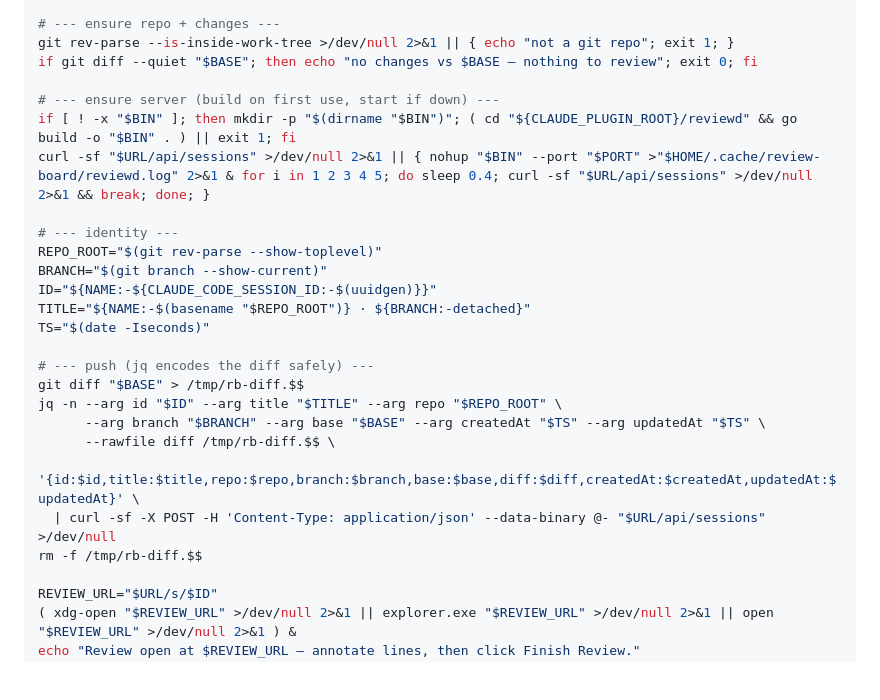
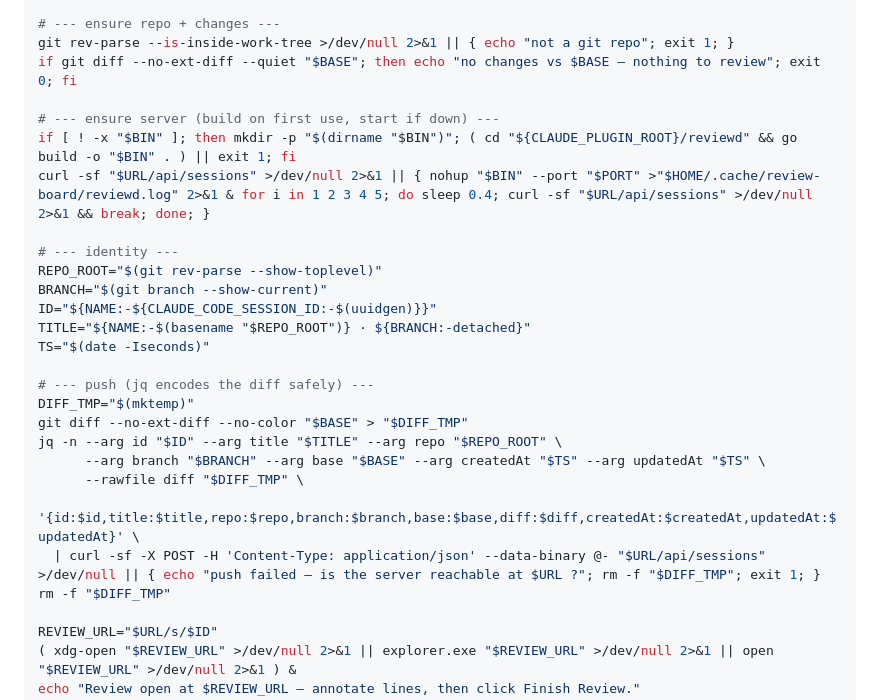
Before and after one commit to Plutokekz/review-board, a Markdown page: skills/review/SKILL.md, the part around the change. Drawn GitHub-style; blank space fills up the shorter version.

Commit message:
fix(plugin): /review forces a standard unified diff (--no-ext-diff) and fails loudly on push error
Co-Authored-By: Claude Opus 4.8 (1M context) <noreply@anthropic.com>

```diff
--- a/skills/review/SKILL.md
+++ b/skills/review/SKILL.md
@@ -24,7 +24,7 @@ NAME=""              # override from first positional arg
 
 # --- ensure repo + changes ---
 git rev-parse --is-inside-work-tree >/dev/null 2>&1 || { echo "not a git repo"; exit 1; }
-if git diff --quiet "$BASE"; then echo "no changes vs $BASE — nothing to review"; exit 0; fi
+if git diff --no-ext-diff --quiet "$BASE"; then echo "no changes vs $BASE — nothing to review"; exit 0; fi
 
 # --- ensure server (build on first use, start if down) ---
 if [ ! -x "$BIN" ]; then mkdir -p "$(dirname "$BIN")"; ( cd "${CLAUDE_PLUGIN_ROOT}/reviewd" && go build -o "$BIN" . ) || exit 1; fi
@@ -38,13 +38,14 @@ TITLE="${NAME:-$(basename "$REPO_ROOT")} · ${BRANCH:-detached}"
 TS="$(date -Iseconds)"
 
 # --- push (jq encodes the diff safely) ---
-git diff "$BASE" > /tmp/rb-diff.$$
+DIFF_TMP="$(mktemp)"
+git diff --no-ext-diff --no-color "$BASE" > "$DIFF_TMP"
 jq -n --arg id "$ID" --arg title "$TITLE" --arg repo "$REPO_ROOT" \
       --arg branch "$BRANCH" --arg base "$BASE" --arg createdAt "$TS" --arg updatedAt "$TS" \
-      --rawfile diff /tmp/rb-diff.$$ \
+      --rawfile diff "$DIFF_TMP" \
       '{id:$id,title:$title,repo:$repo,branch:$branch,base:$base,diff:$diff,createdAt:$createdAt,updatedAt:$updatedAt}' \
-  | curl -sf -X POST -H 'Content-Type: application/json' --data-binary @- "$URL/api/sessions" >/dev/null
-rm -f /tmp/rb-diff.$$
+  | curl -sf -X POST -H 'Content-Type: application/json' --data-binary @- "$URL/api/sessions" >/dev/null || { echo "push failed — is the server reachable at $URL ?"; rm -f "$DIFF_TMP"; exit 1; }
+rm -f "$DIFF_TMP"
 
 REVIEW_URL="$URL/s/$ID"
 ( xdg-open "$REVIEW_URL" >/dev/null 2>&1 || explorer.exe "$REVIEW_URL" >/dev/null 2>&1 || open "$REVIEW_URL" >/dev/null 2>&1 ) &
```
